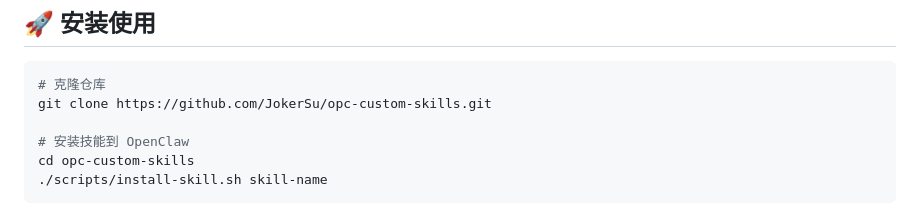
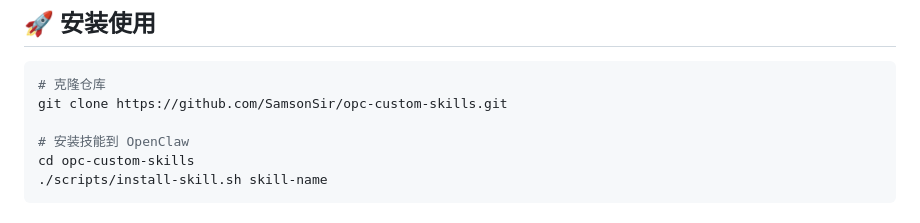
Before and after one commit to SamsonSir/opc-custom-skills, a Markdown page: README.md, the part around the change. GitHub-like rendering.

Commit message:
docs: 更新 GitHub 仓库链接

````diff
--- a/README.md
+++ b/README.md
@@ -88,7 +88,7 @@
 
 ```bash
 # 克隆仓库
-git clone https://github.com/JokerSu/opc-custom-skills.git
+git clone https://github.com/SamsonSir/opc-custom-skills.git
 
 # 安装技能到 OpenClaw
 cd opc-custom-skills
````
